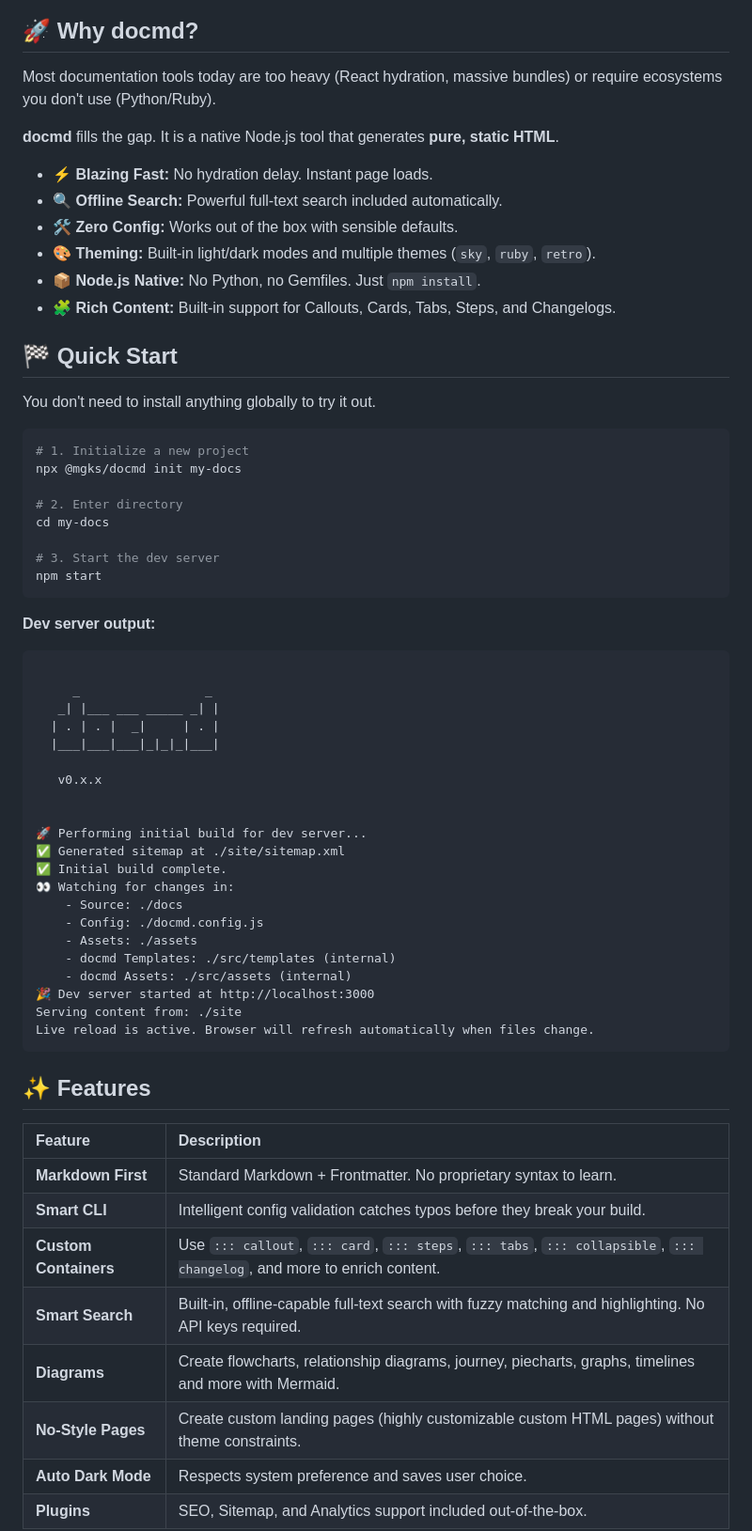
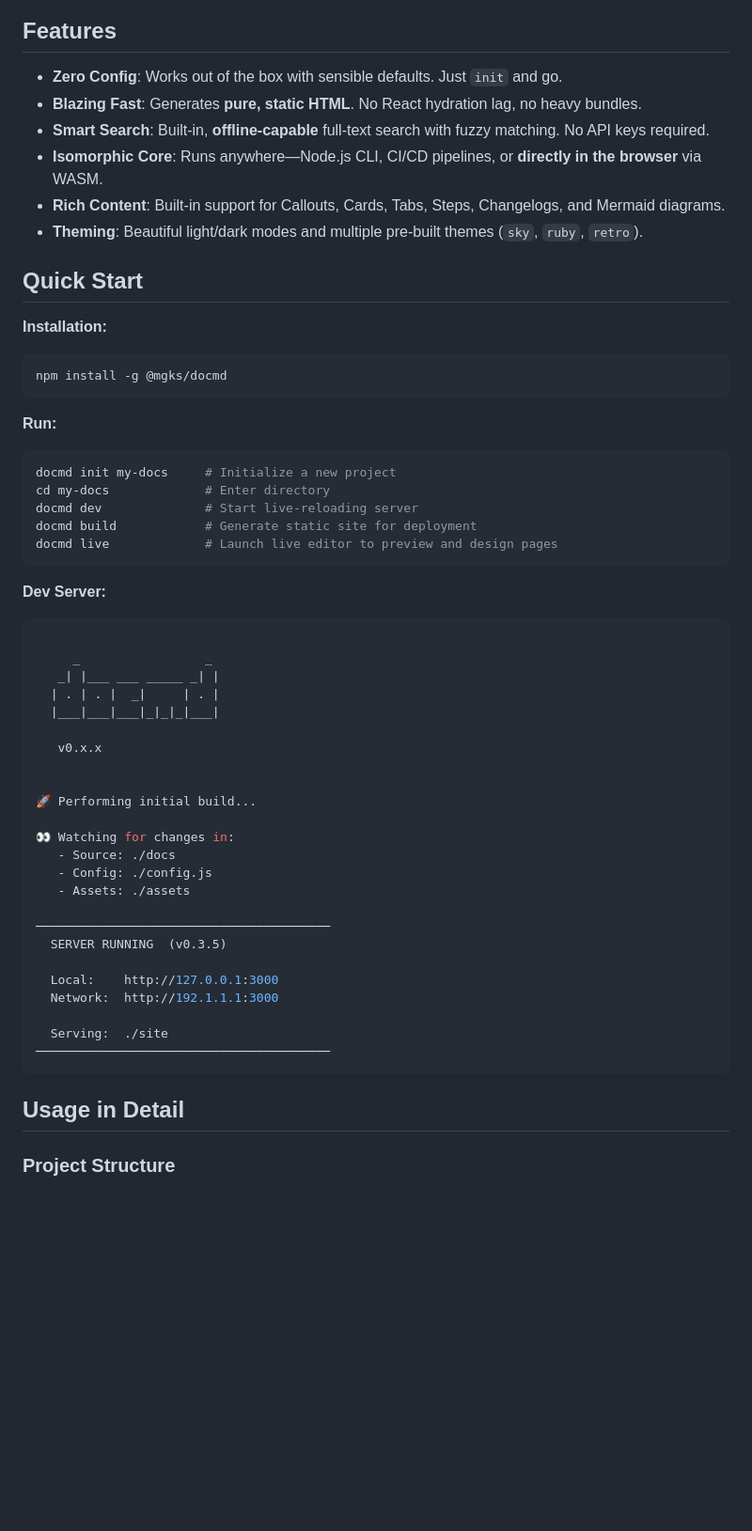
Before and after one commit to mgks/docmd, a Markdown page: README.md, the part around one of its changes. Shown at 94% size. Rendered like a GitHub page; blank space fills up the shorter version.

````diff
--- a/README.md
+++ b/README.md
@@ -32,37 +28,36 @@
   <sup><i>docmd noStyle page preview in dark mode</i></sup>
 </p>
 
-## 🚀 Why docmd?
+## Features
 
-Most documentation tools today are too heavy (React hydration, massive bundles) or require ecosystems you don't use (Python/Ruby).
+- **Zero Config**: Works out of the box with sensible defaults. Just `init` and go.
+- **Blazing Fast**: Generates **pure, static HTML**. No React hydration lag, no heavy bundles.
+- **Smart Search**: Built-in, **offline-capable** full-text search with fuzzy matching. No API keys required.
+- **Isomorphic Core**: Runs anywhere—Node.js CLI, CI/CD pipelines, or **directly in the browser** via WASM.
+- **Rich Content**: Built-in support for Callouts, Cards, Tabs, Steps, Changelogs, and Mermaid diagrams.
+- **Theming**: Beautiful light/dark modes and multiple pre-built themes (`sky`, `ruby`, `retro`).
 
-**docmd** fills the gap. It is a native Node.js tool that generates **pure, static HTML**.
+## Quick Start
 
-*   ⚡ **Blazing Fast:** No hydration delay. Instant page loads.
-*   🔍 **Offline Search:** Powerful full-text search included automatically.
-*   🛠 **Zero Config:** Works out of the box with sensible defaults.
-*   🎨 **Theming:** Built-in light/dark modes and multiple themes (`sky`, `ruby`, `retro`).
-*   📦 **Node.js Native:** No Python, no Gemfiles. Just `npm install`.
-*   🧩 **Rich Content:** Built-in support for Callouts, Cards, Tabs, Steps, and Changelogs.
-
-## 🏁 Quick Start
-
-You don't need to install anything globally to try it out.
+**Installation:**
 
 ```bash
-# 1. Initialize a new project
-npx @mgks/docmd init my-docs
-
-# 2. Enter directory
-cd my-docs
-
-# 3. Start the dev server
-npm start
+npm install -g @mgks/docmd
 ```
 
-**Dev server output:**
+**Run:**
 
+```bash
+docmd init my-docs     # Initialize a new project
+cd my-docs             # Enter directory
+docmd dev              # Start live-reloading server
+docmd build            # Generate static site for deployment
+docmd live             # Launch live editor to preview and design pages
 ```
+
+**Dev Server:**
+
+```js
 
      _                 _
    _| |___ ___ _____ _| |
@@ -72,30 +67,24 @@ npm start
    v0.x.x
 
 
-🚀 Performing initial build for dev server...
-✅ Generated sitemap at ./site/sitemap.xml
-✅ Initial build complete.
+🚀 Performing initial build...
+
 👀 Watching for changes in:
-    - Source: ./docs
-    - Config: ./docmd.config.js
-    - Assets: ./assets
-    - docmd Templates: ./src/templates (internal)
-    - docmd Assets: ./src/assets (internal)
-🎉 Dev server started at http://localhost:3000
-Serving content from: ./site
-Live reload is active. Browser will refresh automatically when files change.
+   - Source: ./docs
+   - Config: ./config.js
+   - Assets: ./assets
+
+────────────────────────────────────────
+  SERVER RUNNING  (v0.3.5)
+
+  Local:    http://127.0.0.1:3000
+  Network:  http://192.1.1.1:3000
+
+  Serving:  ./site
+────────────────────────────────────────
 ```
 
-## ✨ Features
+## Usage in Detail
 
-| Feature | Description |
-| :--- | :--- |
-| **Markdown First** | Standard Markdown + Frontmatter. No proprietary syntax to learn. |
-| **Smart CLI** | Intelligent config validation catches typos before they break your build. |
-| **Custom Containers** | Use `::: callout`, `::: card`, `::: steps`, `::: tabs`, `::: collapsible`, `::: changelog`, and more to enrich content. |
-| **Smart Search** | Built-in, offline-capable full-text search with fuzzy matching and highlighting. No API keys required. |
-| **Diagrams** | Create flowcharts, relationship diagrams, journey, piecharts, graphs, timelines and more with Mermaid. |
-| **No-Style Pages** | Create custom landing pages (highly customizable custom HTML pages) without theme constraints. |
-| **Auto Dark Mode** | Respects system preference and saves user choice. |
-| **Plugins** | SEO, Sitemap, and Analytics support included out-of-the-box. |
+### Project Structure
 
````
Also changed, not shown: other parts of README.md (+58 -59 lines).
